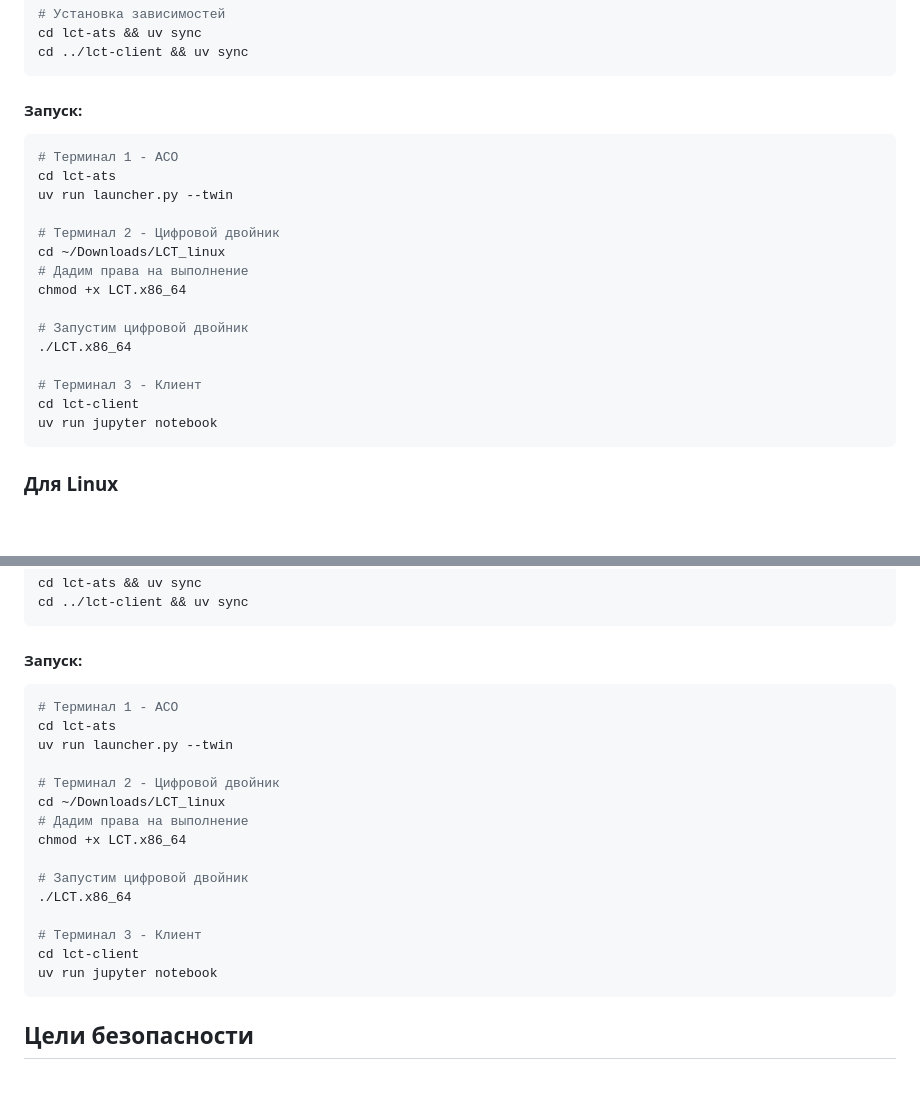
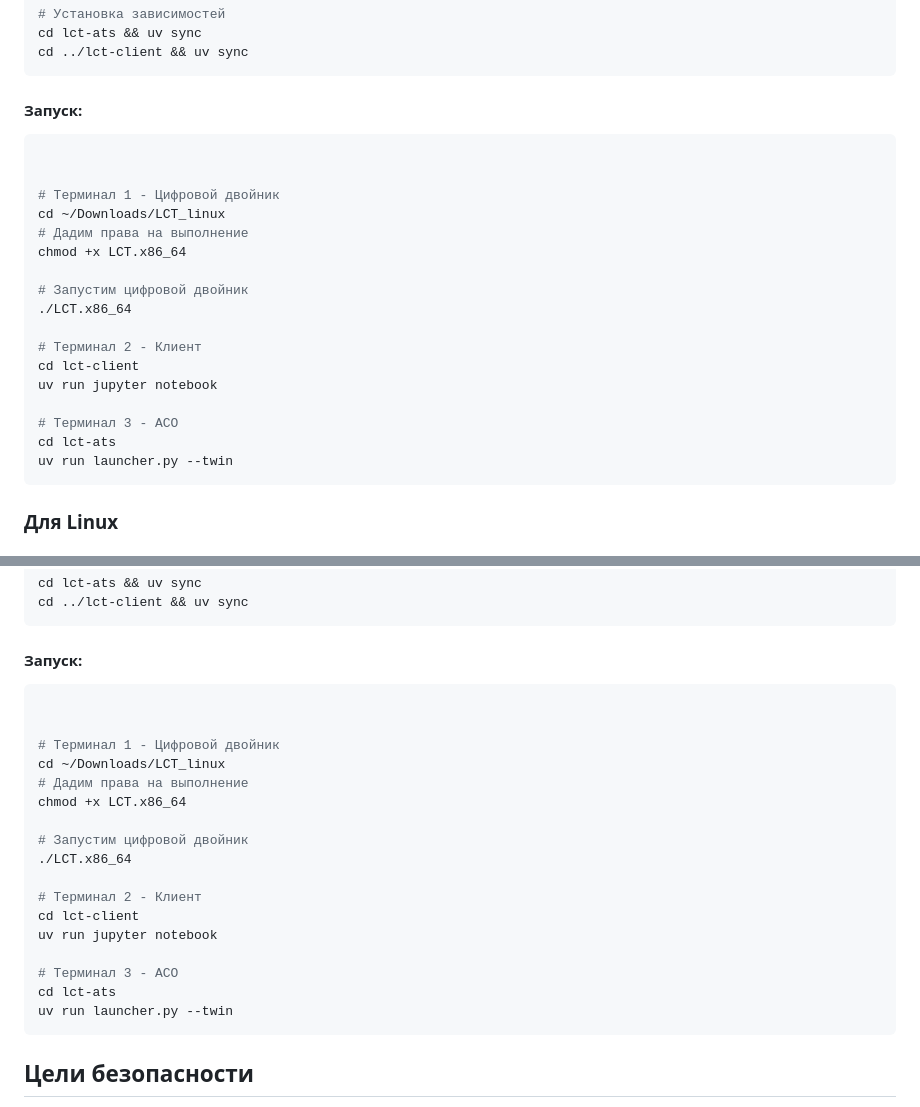
Before and after one commit to FallCracka/hackaton, a Markdown page: README.md, 2 parts joined by grey strips. Rendered like a GitHub page; blank space fills up the shorter version.

````diff
--- a/README.md
+++ b/README.md
@@ -102,11 +102,9 @@ cd ../lct-client && uv sync
 
 #### Запуск:
 ```powershell
-# Терминал 1 - АСО
-cd lct-ats
-uv run launcher.py --twin
 
-# Терминал 2 - Цифровой двойник
+
+# Терминал 1 - Цифровой двойник
 cd ~/Downloads/LCT_linux
 # Дадим права на выполнение
 chmod +x LCT.x86_64
@@ -114,10 +112,15 @@ chmod +x LCT.x86_64
 # Запустим цифровой двойник
 ./LCT.x86_64
 
-# Терминал 3 - Клиент
+# Терминал 2 - Клиент
 cd lct-client
 uv run jupyter notebook
+
+# Терминал 3 - АСО
+cd lct-ats
+uv run launcher.py --twin
 ```
+
 
 ### Для Linux
 
@@ -145,11 +148,9 @@ cd ../lct-client && uv sync
 
 #### Запуск:
 ```bash
-# Терминал 1 - АСО
-cd lct-ats
-uv run launcher.py --twin
 
-# Терминал 2 - Цифровой двойник
+
+# Терминал 1 - Цифровой двойник
 cd ~/Downloads/LCT_linux
 # Дадим права на выполнение
 chmod +x LCT.x86_64
@@ -157,9 +158,13 @@ chmod +x LCT.x86_64
 # Запустим цифровой двойник
 ./LCT.x86_64
 
-# Терминал 3 - Клиент
+# Терминал 2 - Клиент
 cd lct-client
 uv run jupyter notebook
+
+# Терминал 3 - АСО
+cd lct-ats
+uv run launcher.py --twin
 ```
 
 ## Цели безопасности
````
